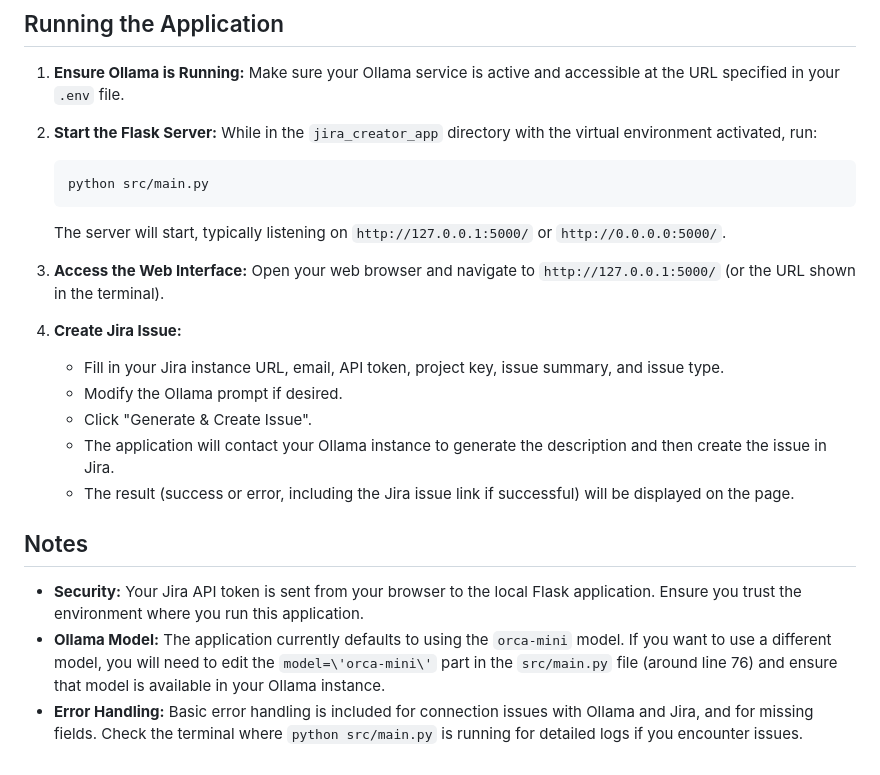
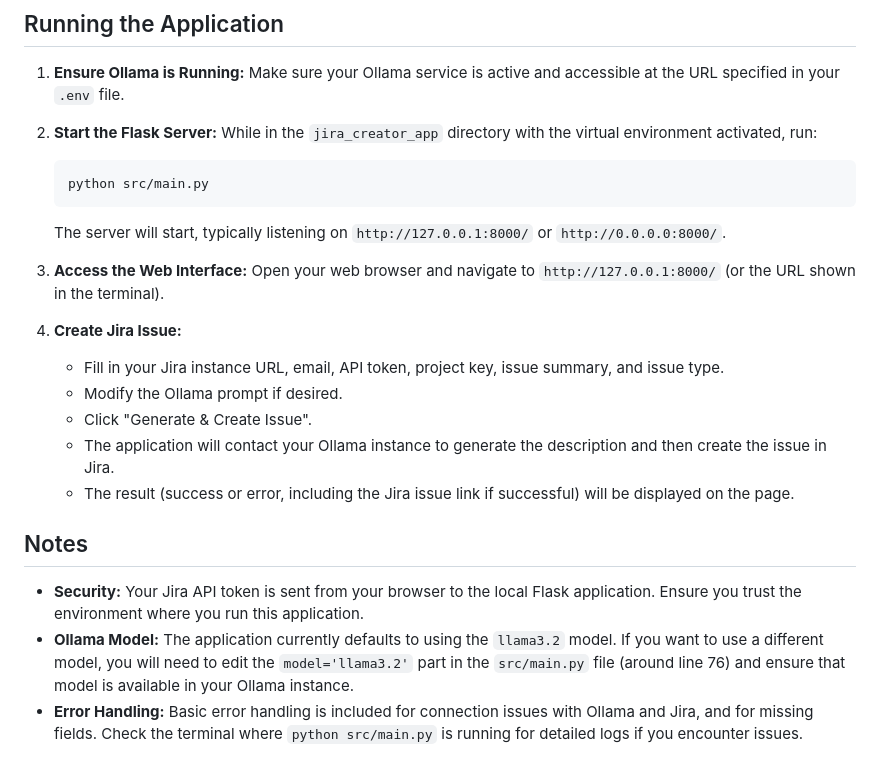
Before and after one commit to AliAhmedNada/jirapt, a Markdown page: README.md, the part around the change. GitHub-like rendering.

````diff
--- a/README.md
+++ b/README.md
@@ -73,10 +73,10 @@ Follow these steps to set up and run the application on your local machine:
     ```bash
     python src/main.py
     ```
-    The server will start, typically listening on `http://127.0.0.1:5000/` or `http://0.0.0.0:5000/`.
+    The server will start, typically listening on `http://127.0.0.1:8000/` or `http://0.0.0.0:8000/`.
 
 3.  **Access the Web Interface:**
-    Open your web browser and navigate to `http://127.0.0.1:5000/` (or the URL shown in the terminal).
+    Open your web browser and navigate to `http://127.0.0.1:8000/` (or the URL shown in the terminal).
 
 4.  **Create Jira Issue:**
     *   Fill in your Jira instance URL, email, API token, project key, issue summary, and issue type.
@@ -88,5 +88,5 @@ Follow these steps to set up and run the application on your local machine:
 ## Notes
 
 *   **Security:** Your Jira API token is sent from your browser to the local Flask application. Ensure you trust the environment where you run this application.
-*   **Ollama Model:** The application currently defaults to using the `orca-mini` model. If you want to use a different model, you will need to edit the `model=\'orca-mini\'` part in the `src/main.py` file (around line 76) and ensure that model is available in your Ollama instance.
+*   **Ollama Model:** The application currently defaults to using the `llama3.2` model. If you want to use a different model, you will need to edit the `model='llama3.2'` part in the `src/main.py` file (around line 76) and ensure that model is available in your Ollama instance.
 *   **Error Handling:** Basic error handling is included for connection issues with Ollama and Jira, and for missing fields. Check the terminal where `python src/main.py` is running for detailed logs if you encounter issues.
````
